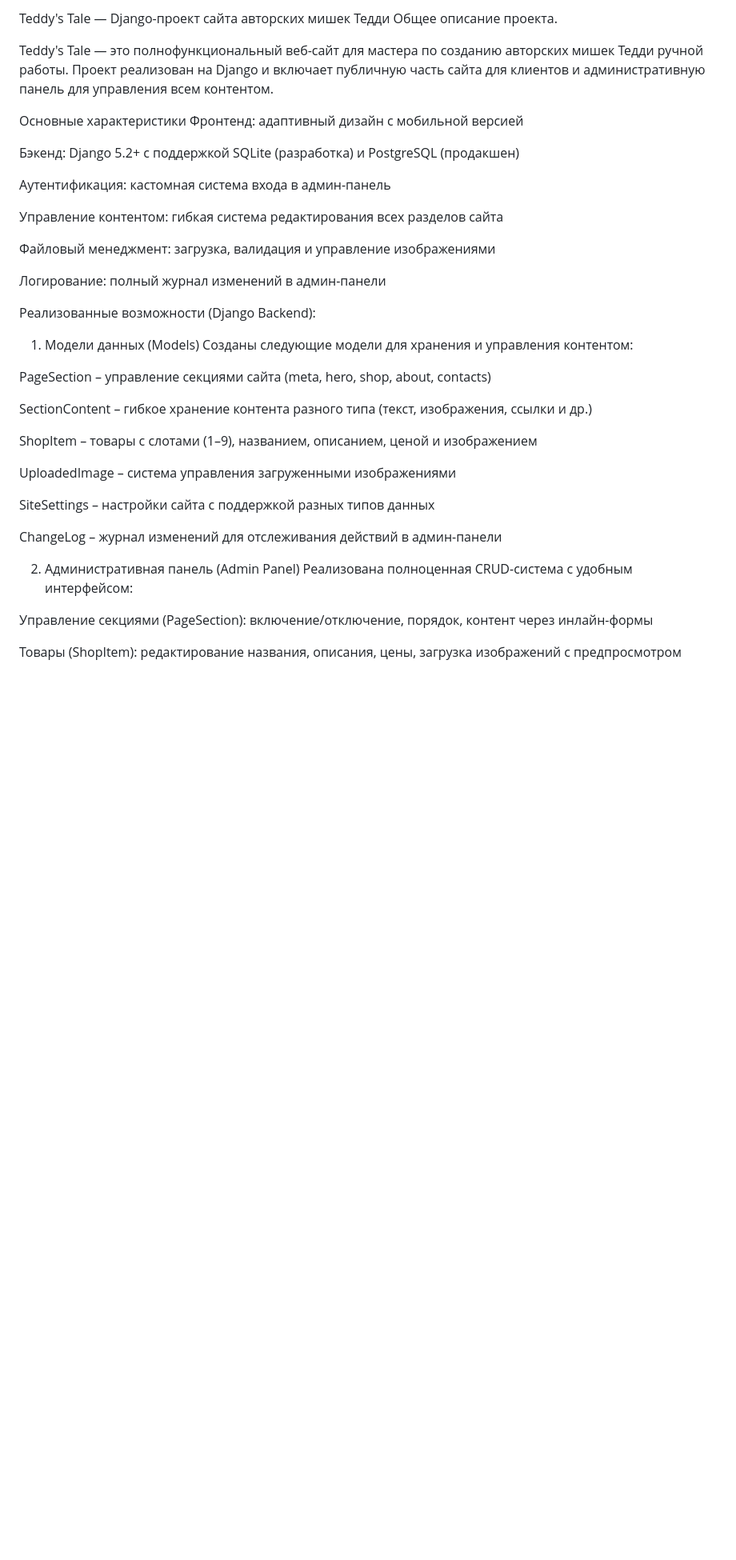
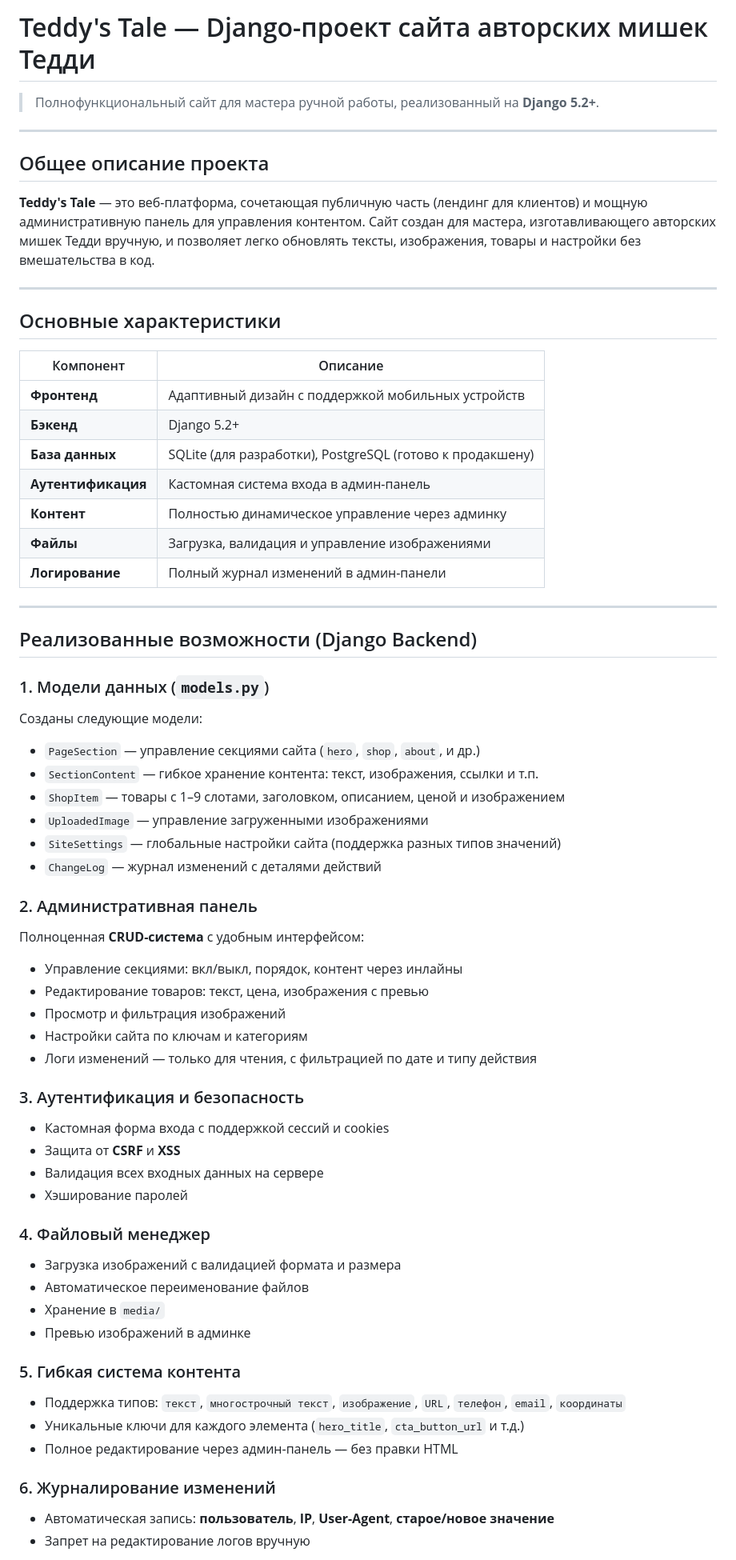
Before and after one commit to fesik-evgenya/TeddysTale_with-BackEnd, a Markdown page: README.md, the part around one of its changes. Shown at 80% size. GitHub-like rendering; blank space fills up the shorter version.

Commit message:
update README in md-format

```diff
--- a/README.md
+++ b/README.md
@@ -1,41 +1,68 @@
-Teddy's Tale — Django-проект сайта авторских мишек Тедди
-Общее описание проекта.
+# Teddy's Tale — Django-проект сайта авторских мишек Тедди
 
-Teddy's Tale — это полнофункциональный веб-сайт для мастера по созданию авторских мишек Тедди ручной работы. Проект реализован на Django и включает публичную часть сайта для клиентов и административную панель для управления всем контентом.
+> Полнофункциональный сайт для мастера ручной работы, реализованный на **Django 5.2+**.
 
-Основные характеристики
-Фронтенд: адаптивный дизайн с мобильной версией
+---
 
-Бэкенд: Django 5.2+ с поддержкой SQLite (разработка) и PostgreSQL (продакшен)
+## Общее описание проекта
 
-Аутентификация: кастомная система входа в админ-панель
+**Teddy's Tale** — это веб-платформа, сочетающая публичную часть (лендинг для клиентов) и мощную административную панель для управления контентом. Сайт создан для мастера, изготавливающего авторских мишек Тедди вручную, и позволяет легко обновлять тексты, изображения, товары и настройки без вмешательства в код.
 
-Управление контентом: гибкая система редактирования всех разделов сайта
+---
 
-Файловый менеджмент: загрузка, валидация и управление изображениями
+## Основные характеристики
 
-Логирование: полный журнал изменений в админ-панели
+| Компонент          | Описание |
+|--------------------|--------|
+| **Фронтенд**        | Адаптивный дизайн с поддержкой мобильных устройств |
+| **Бэкенд**          | Django 5.2+ |
+| **База данных**     | SQLite (для разработки), PostgreSQL (готово к продакшену) |
+| **Аутентификация**  | Кастомная система входа в админ-панель |
+| **Контент**         | Полностью динамическое управление через админку |
+| **Файлы**           | Загрузка, валидация и управление изображениями |
+| **Логирование**     | Полный журнал изменений в админ-панели |
 
-Реализованные возможности (Django Backend):
-1. Модели данных (Models)
-   Созданы следующие модели для хранения и управления контентом:
+---
 
-PageSection – управление секциями сайта (meta, hero, shop, about, contacts)
+## Реализованные возможности (Django Backend)
 
-SectionContent – гибкое хранение контента разного типа (текст, изображения, ссылки и др.)
+### 1. Модели данных (`models.py`)
+Созданы следующие модели:
 
-ShopItem – товары с слотами (1–9), названием, описанием, ценой и изображением
+- `PageSection` — управление секциями сайта (`hero`, `shop`, `about`, и др.)
+- `SectionContent` — гибкое хранение контента: текст, изображения, ссылки и т.п.
+- `ShopItem` — товары с 1–9 слотами, заголовком, описанием, ценой и изображением
+- `UploadedImage` — управление загруженными изображениями
+- `SiteSettings` — глобальные настройки сайта (поддержка разных типов значений)
+- `ChangeLog` — журнал изменений с деталями действий
 
-UploadedImage – система управления загруженными изображениями
+### 2. Административная панель
+Полноценная **CRUD-система** с удобным интерфейсом:
 
-SiteSettings – настройки сайта с поддержкой разных типов данных
+- Управление секциями: вкл/выкл, порядок, контент через инлайны
+- Редактирование товаров: текст, цена, изображения с превью
+- Просмотр и фильтрация изображений
+- Настройки сайта по ключам и категориям
+- Логи изменений — только для чтения, с фильтрацией по дате и типу действия
 
-ChangeLog – журнал изменений для отслеживания действий в админ-панели
+### 3. Аутентификация и безопасность
+- Кастомная форма входа с поддержкой сессий и cookies
+- Защита от **CSRF** и **XSS**
+- Валидация всех входных данных на сервере
+- Хэширование паролей
 
-2. Административная панель (Admin Panel)
-   Реализована полноценная CRUD-система с удобным интерфейсом:
+### 4. Файловый менеджер
+- Загрузка изображений с валидацией формата и размера
+- Автоматическое переименование файлов
+- Хранение в `media/`
+- Превью изображений в админке
 
-Управление секциями (PageSection): включение/отключение, порядок, контент через инлайн-формы
+### 5. Гибкая система контента
+- Поддержка типов: `текст`, `многострочный текст`, `изображение`, `URL`, `телефон`, `email`, `координаты`
+- Уникальные ключи для каждого элемента (`hero_title`, `cta_button_url` и т.д.)
+- Полное редактирование через админ-панель — без правки HTML
 
-Товары (ShopItem): редактирование названия, описания, цены, загрузка изображений с предпросмотром
+### 6. Журналирование изменений
+- Автоматическая запись: **пользователь**, **IP**, **User-Agent**, **старое/новое значение**
+- Запрет на редактирование логов вручную
 
```
Also changed, not shown: other parts of README.md (+53 -76 lines).
